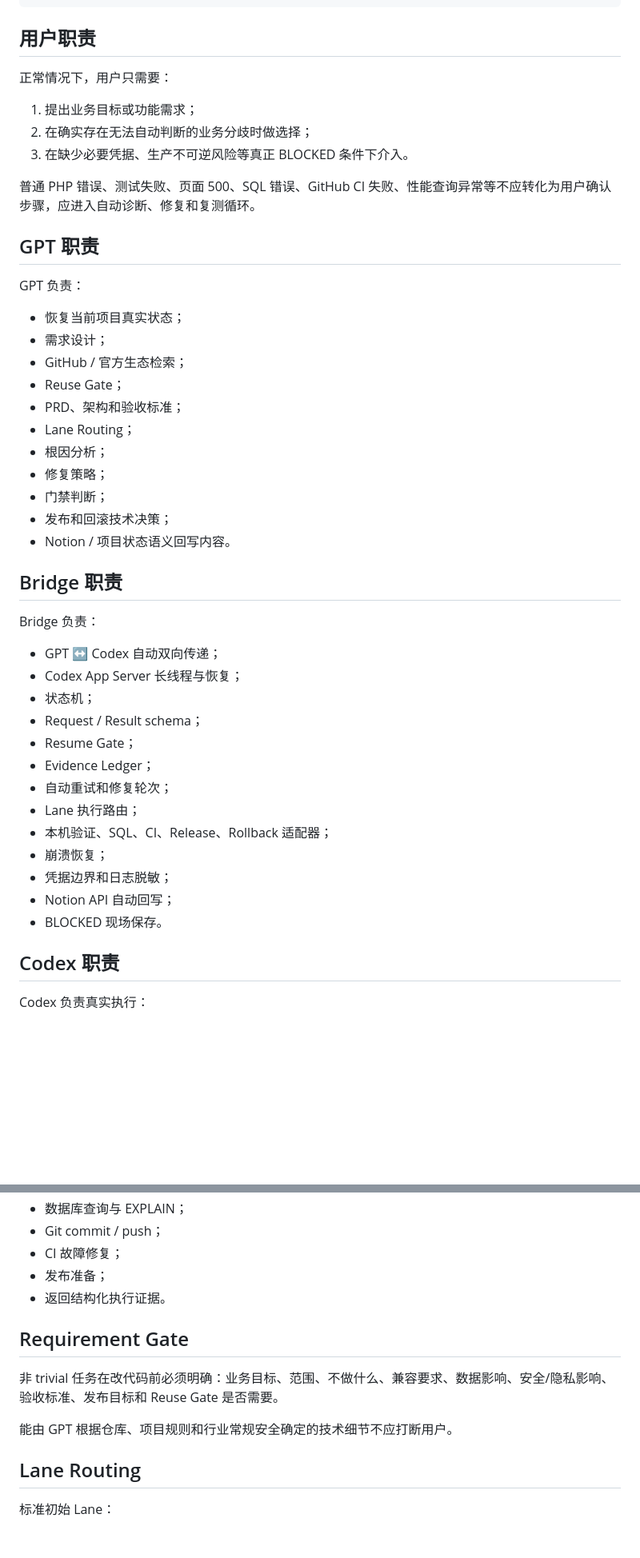
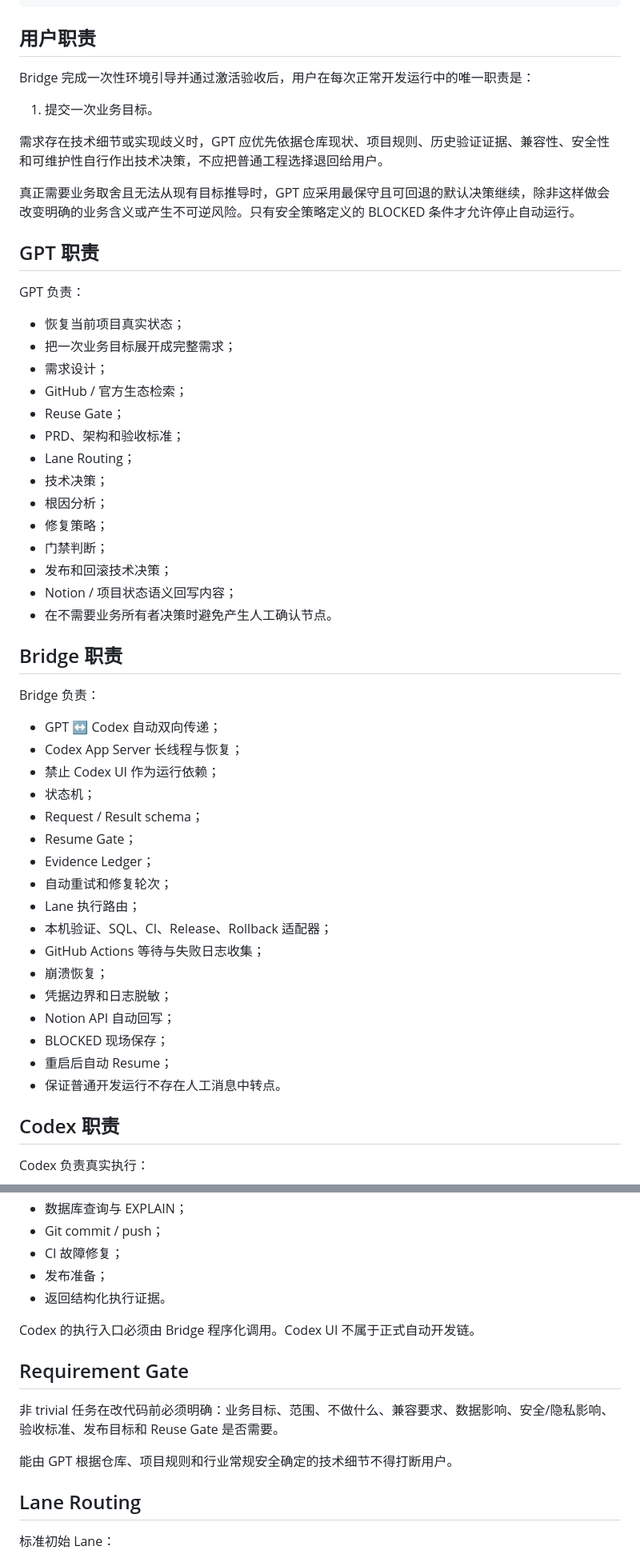
Before and after one commit to mxonline/zblogplugin-xz_visit_stats, a Markdown page: docs/ZBLOG-AUTONOMOUS-DEVELOPMENT-v2.1.md, 2 parts joined by grey strips. Shown at 80% size. GitHub-like rendering; blank space fills up the shorter version.

```diff
--- a/docs/ZBLOG-AUTONOMOUS-DEVELOPMENT-v2.1.md
+++ b/docs/ZBLOG-AUTONOMOUS-DEVELOPMENT-v2.1.md
@@ -46,29 +105,32 @@ v2.1 不替代 v2.0。
 
 ## 用户职责
 
-正常情况下，用户只需要：
+Bridge 完成一次性环境引导并通过激活验收后，用户在每次正常开发运行中的唯一职责是：
 
-1. 提出业务目标或功能需求；
-2. 在确实存在无法自动判断的业务分歧时做选择；
-3. 在缺少必要凭据、生产不可逆风险等真正 BLOCKED 条件下介入。
+1. 提交一次业务目标。
 
-普通 PHP 错误、测试失败、页面 500、SQL 错误、GitHub CI 失败、性能查询异常等不应转化为用户确认步骤，应进入自动诊断、修复和复测循环。
+需求存在技术细节或实现歧义时，GPT 应优先依据仓库现状、项目规则、历史验证证据、兼容性、安全性和可维护性自行作出技术决策，不应把普通工程选择退回给用户。
+
+真正需要业务取舍且无法从现有目标推导时，GPT 应采用最保守且可回退的默认决策继续，除非这样做会改变明确的业务含义或产生不可逆风险。只有安全策略定义的 BLOCKED 条件才允许停止自动运行。
 
 ## GPT 职责
 
 GPT 负责：
 
 - 恢复当前项目真实状态；
+- 把一次业务目标展开成完整需求；
 - 需求设计；
 - GitHub / 官方生态检索；
 - Reuse Gate；
 - PRD、架构和验收标准；
 - Lane Routing；
+- 技术决策；
 - 根因分析；
 - 修复策略；
 - 门禁判断；
 - 发布和回滚技术决策；
-- Notion / 项目状态语义回写内容。
+- Notion / 项目状态语义回写内容；
+- 在不需要业务所有者决策时避免产生人工确认节点。
 
 ## Bridge 职责
 
@@ -76,6 +138,7 @@ Bridge 负责：
 
 - GPT ↔ Codex 自动双向传递；
 - Codex App Server 长线程与恢复；
+- 禁止 Codex UI 作为运行依赖；
 - 状态机；
 - Request / Result schema；
 - Resume Gate；
@@ -83,10 +146,13 @@ Bridge 负责：
 - 自动重试和修复轮次；
 - Lane 执行路由；
 - 本机验证、SQL、CI、Release、Rollback 适配器；
+- GitHub Actions 等待与失败日志收集；
 - 崩溃恢复；
 - 凭据边界和日志脱敏；
 - Notion API 自动回写；
-- BLOCKED 现场保存。
+- BLOCKED 现场保存；
+- 重启后自动 Resume；
+- 保证普通开发运行不存在人工消息中转点。
 
 ## Codex 职责
 
@@ -103,11 +169,13 @@ Codex 负责真实执行：
 - 发布准备；
 - 返回结构化执行证据。
 
+Codex 的执行入口必须由 Bridge 程序化调用。Codex UI 不属于正式自动开发链。
+
 ## Requirement Gate
 
 非 trivial 任务在改代码前必须明确：业务目标、范围、不做什么、兼容要求、数据影响、安全/隐私影响、验收标准、发布目标和 Reuse Gate 是否需要。
 
-能由 GPT 根据仓库、项目规则和行业常规安全确定的技术细节不应打断用户。
+能由 GPT 根据仓库、项目规则和行业常规安全确定的技术细节不得打断用户。
 
 ## Lane Routing
 
```
Also changed, not shown: other parts of docs/ZBLOG-AUTONOMOUS-DEVELOPMENT-v2.1.md (+91 -7 lines).
